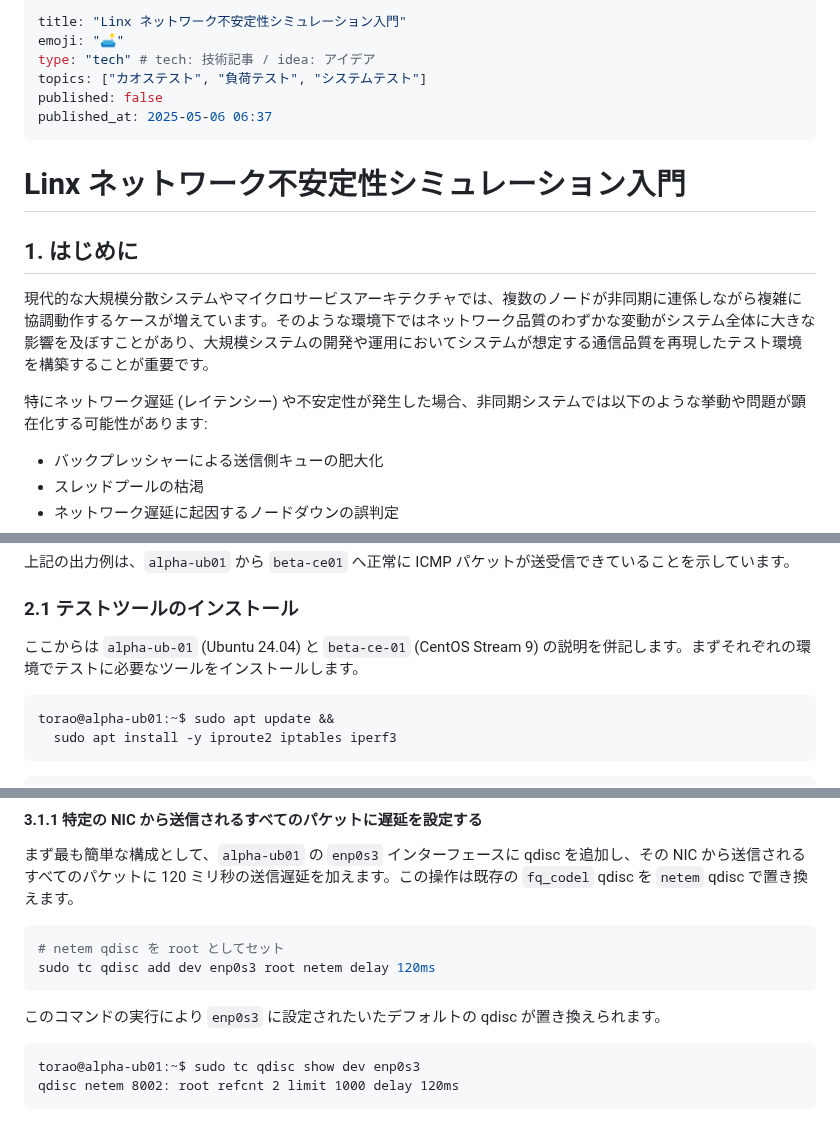
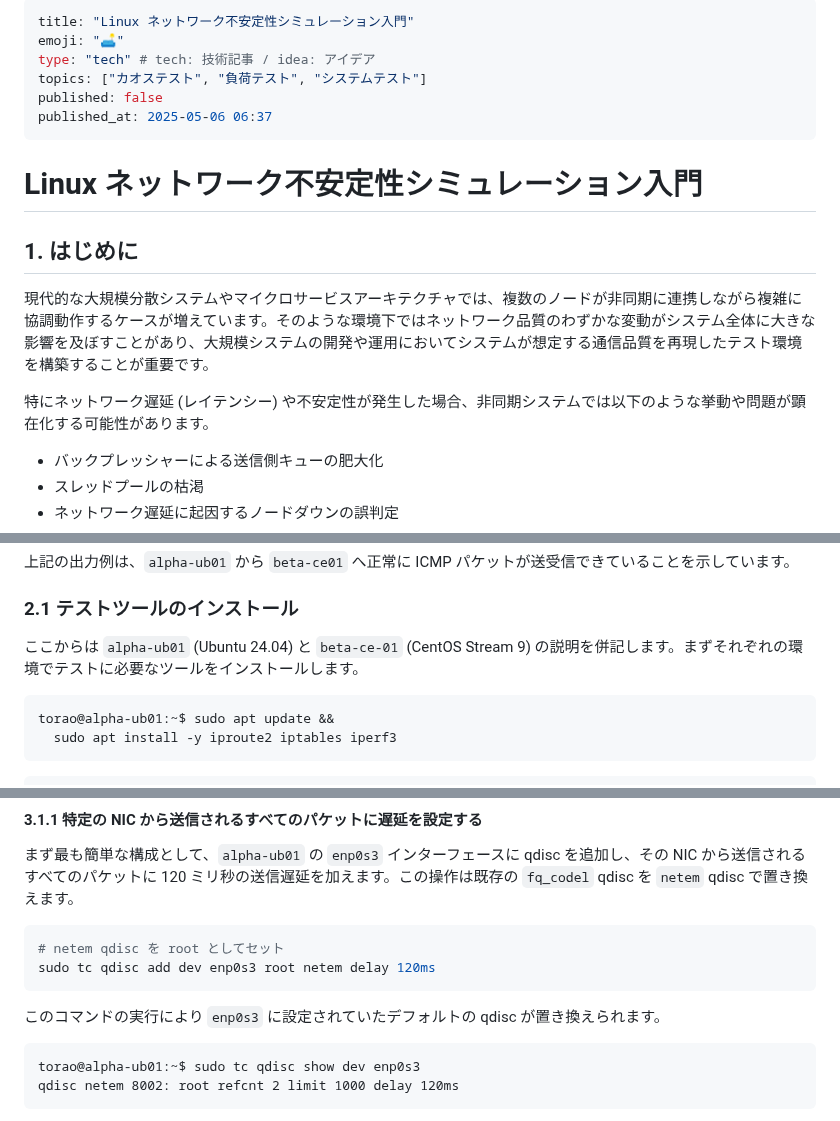
Before and after one commit to torao/zenn, a Markdown page: articles/20250502-linux-network-instability-simuration.md, 3 parts joined by grey strips. Rendered like a GitHub page.

Commit message:
誤字修正

````diff
--- a/articles/20250502-linux-network-instability-simuration.md
+++ b/articles/20250502-linux-network-instability-simuration.md
@@ -1,5 +1,5 @@
 ---
-title: "Linx ネットワーク不安定性シミュレーション入門"
+title: "Linux ネットワーク不安定性シミュレーション入門"
 emoji: "🛋️"
 type: "tech" # tech: 技術記事 / idea: アイデア
 topics: ["カオステスト", "負荷テスト", "システムテスト"]
@@ -7,13 +7,13 @@ published: false
 published_at: 2025-05-06 06:37
 ---
 
-# Linx ネットワーク不安定性シミュレーション入門
+# Linux ネットワーク不安定性シミュレーション入門
 
 ## 1. はじめに
 
-現代的な大規模分散システムやマイクロサービスアーキテクチャでは、複数のノードが非同期に連係しながら複雑に協調動作するケースが増えています。そのような環境下ではネットワーク品質のわずかな変動がシステム全体に大きな影響を及ぼすことがあり、大規模システムの開発や運用においてシステムが想定する通信品質を再現したテスト環境を構築することが重要です。
+現代的な大規模分散システムやマイクロサービスアーキテクチャでは、複数のノードが非同期に連携しながら複雑に協調動作するケースが増えています。そのような環境下ではネットワーク品質のわずかな変動がシステム全体に大きな影響を及ぼすことがあり、大規模システムの開発や運用においてシステムが想定する通信品質を再現したテスト環境を構築することが重要です。
 
-特にネットワーク遅延 (レイテンシー) や不安定性が発生した場合、非同期システムでは以下のような挙動や問題が顕在化する可能性があります:
+特にネットワーク遅延 (レイテンシー) や不安定性が発生した場合、非同期システムでは以下のような挙動や問題が顕在化する可能性があります。
 
 - バックプレッシャーによる送信側キューの肥大化
 - スレッドプールの枯渇
@@ -58,7 +58,7 @@ rtt min/avg/max/mdev = 0.701/0.752/0.832/0.056 ms
 
 ### 2.1 テストツールのインストール
 
-ここからは `alpha-ub-01` (Ubuntu 24.04) と `beta-ce-01` (CentOS Stream 9) の説明を併記します。まずそれぞれの環境でテストに必要なツールをインストールします。
+ここからは `alpha-ub01` (Ubuntu 24.04) と `beta-ce-01` (CentOS Stream 9) の説明を併記します。まずそれぞれの環境でテストに必要なツールをインストールします。
 
 ```text
 torao@alpha-ub01:~$ sudo apt update &&
@@ -184,7 +184,7 @@ qdisc fq_codel 0: root refcnt 2 limit 10240p flows 1024 quantum 1514 target 5ms
 sudo tc qdisc add dev enp0s3 root netem delay 120ms
 ```
 
-このコマンドの実行により `enp0s3` に設定されたいたデフォルトの qdisc が置き換えられます。
+このコマンドの実行により `enp0s3` に設定されていたデフォルトの qdisc が置き換えられます。
 
 ```text
 torao@alpha-ub01:~$ sudo tc qdisc show dev enp0s3
````
Also changed, not shown: other parts of articles/20250502-linux-network-instability-simuration.md (+2 -2 lines).
